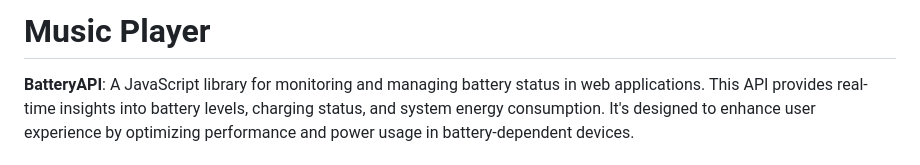
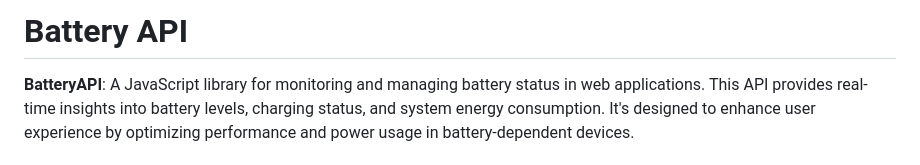
Before and after one commit to saneinfringer/BatteryAPI, a Markdown page: README.md, the part around the change. GitHub-like rendering.

```diff
--- a/README.md
+++ b/README.md
@@ -1,5 +1,5 @@
 
-# Music Player
+# Battery API
 
 **BatteryAPI**: A JavaScript library for monitoring and managing battery status in web applications. This API provides real-time insights into battery levels, charging status, and system energy consumption. It's designed to enhance user experience by optimizing performance and power usage in battery-dependent devices.
 
```
